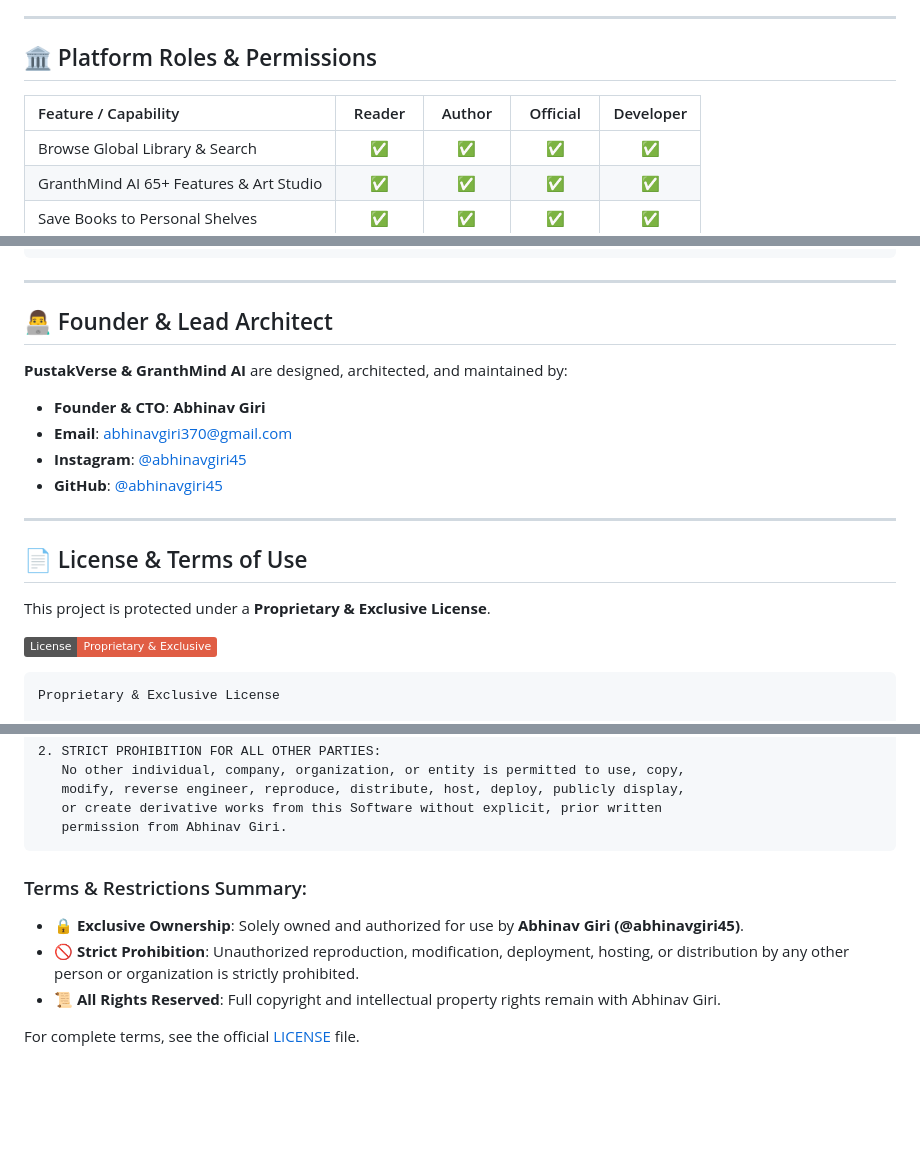
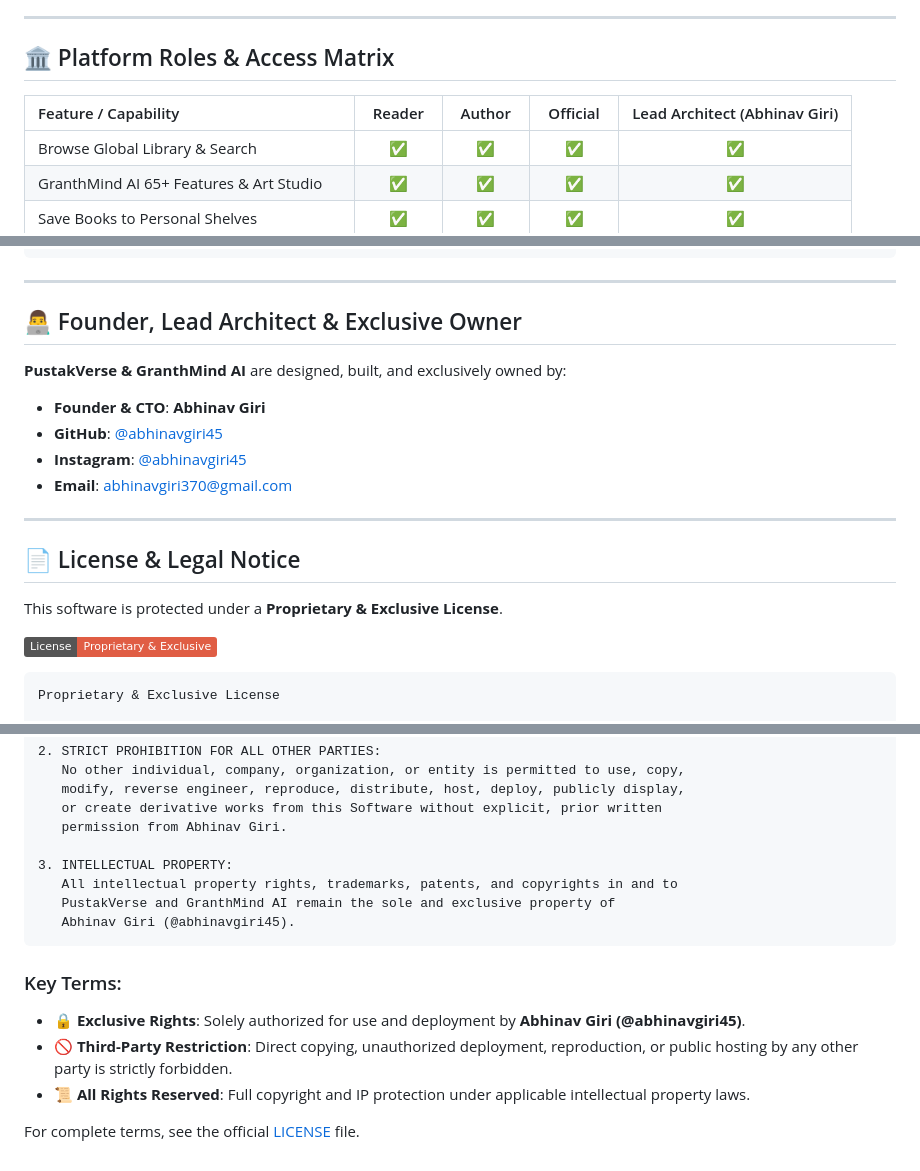
Before and after one commit to abhinavgiri45/PustakVerse, a Markdown page: README.md, 3 parts joined by grey strips. GitHub-like rendering; badges without logos; blank space fills up the shorter version.

````diff
--- a/README.md
+++ b/README.md
@@ -79,9 +83,9 @@
 
 ---
 
-## 🏛️ Platform Roles & Permissions
+## 🏛️ Platform Roles & Access Matrix
 
-| Feature / Capability | Reader | Author | Official | Developer |
+| Feature / Capability | Reader | Author | Official | Lead Architect (Abhinav Giri) |
 | :--- | :---: | :---: | :---: | :---: |
 | Browse Global Library & Search | ✅ | ✅ | ✅ | ✅ |
 | GranthMind AI 65+ Features & Art Studio | ✅ | ✅ | ✅ | ✅ |
@@ -200,20 +204,20 @@ PustakVerse/
 
 ---
 
-## 👨‍💻 Founder & Lead Architect
+## 👨‍💻 Founder, Lead Architect & Exclusive Owner
 
-**PustakVerse & GranthMind AI** are designed, architected, and maintained by:
+**PustakVerse & GranthMind AI** are designed, built, and exclusively owned by:
 
 - **Founder & CTO**: **Abhinav Giri**
+- **GitHub**: [@abhinavgiri45](https://github.com/abhinavgiri45)
+- **Instagram**: [@abhinavgiri45](https://www.instagram.com/abhinavgiri45/)
 - **Email**: [abhinavgiri370@gmail.com](mailto:abhinavgiri370@gmail.com)
-- **Instagram**: [@abhinavgiri45](https://www.instagram.com/abhinavgiri45/)
-- **GitHub**: [@abhinavgiri45](https://github.com/abhinavgiri45)
 
 ---
 
-## 📄 License & Terms of Use
+## 📄 License & Legal Notice
 
-This project is protected under a **Proprietary & Exclusive License**.
+This software is protected under a **Proprietary & Exclusive License**.
 
 [![License: Proprietary](https://img.shields.io/badge/License-Proprietary%20%26%20Exclusive-red.svg)](LICENSE)
 
@@ -237,11 +241,16 @@ TERMS OF EXCLUSIVE USE:
    modify, reverse engineer, reproduce, distribute, host, deploy, publicly display,
    or create derivative works from this Software without explicit, prior written
    permission from Abhinav Giri.
+
+3. INTELLECTUAL PROPERTY:
+   All intellectual property rights, trademarks, patents, and copyrights in and to
+   PustakVerse and GranthMind AI remain the sole and exclusive property of
+   Abhinav Giri (@abhinavgiri45).
 ```
 
-### Terms & Restrictions Summary:
-- 🔒 **Exclusive Ownership**: Solely owned and authorized for use by **Abhinav Giri (@abhinavgiri45)**.
-- 🚫 **Strict Prohibition**: Unauthorized reproduction, modification, deployment, hosting, or distribution by any other person or organization is strictly prohibited.
-- 📜 **All Rights Reserved**: Full copyright and intellectual property rights remain with Abhinav Giri.
+### Key Terms:
+- 🔒 **Exclusive Rights**: Solely authorized for use and deployment by **Abhinav Giri (@abhinavgiri45)**.
+- 🚫 **Third-Party Restriction**: Direct copying, unauthorized deployment, reproduction, or public hosting by any other party is strictly forbidden.
+- 📜 **All Rights Reserved**: Full copyright and IP protection under applicable intellectual property laws.
 
 For complete terms, see the official [LICENSE](LICENSE) file.
````
Also changed, not shown: other parts of README.md (+21 -17 lines).
